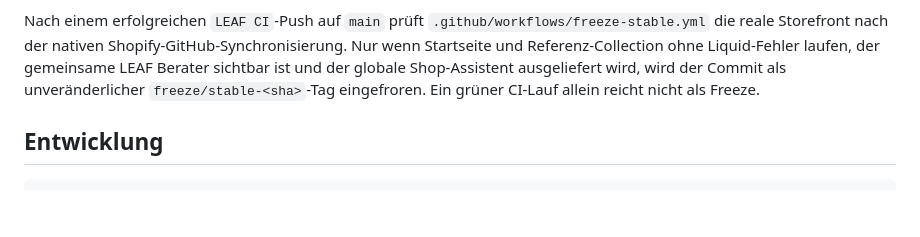
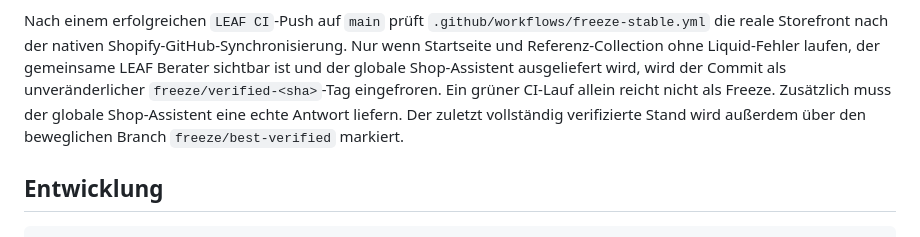
Before and after one commit to davidnoehmke/Shop-V5.1, a Markdown page: README.md, the part around the change. Rendered like a GitHub page; blank space fills up the shorter version.

Commit message:
Document verified freeze pointer

```diff
--- a/README.md
+++ b/README.md
@@ -71,7 +71,7 @@ Nach einem erfolgreichen `LEAF CI`-Push auf `main` prüft `.github/workflows/fre
 die reale Storefront nach der nativen Shopify-GitHub-Synchronisierung. Nur wenn Startseite
 und Referenz-Collection ohne Liquid-Fehler laufen, der gemeinsame LEAF Berater sichtbar ist
 und der globale Shop-Assistent ausgeliefert wird, wird der Commit als unveränderlicher
-`freeze/stable-<sha>`-Tag eingefroren. Ein grüner CI-Lauf allein reicht nicht als Freeze.
+`freeze/verified-<sha>`-Tag eingefroren. Ein grüner CI-Lauf allein reicht nicht als Freeze. Zusätzlich muss der globale Shop-Assistent eine echte Antwort liefern. Der zuletzt vollständig verifizierte Stand wird außerdem über den beweglichen Branch `freeze/best-verified` markiert.
 
 ## Entwicklung
 
```
